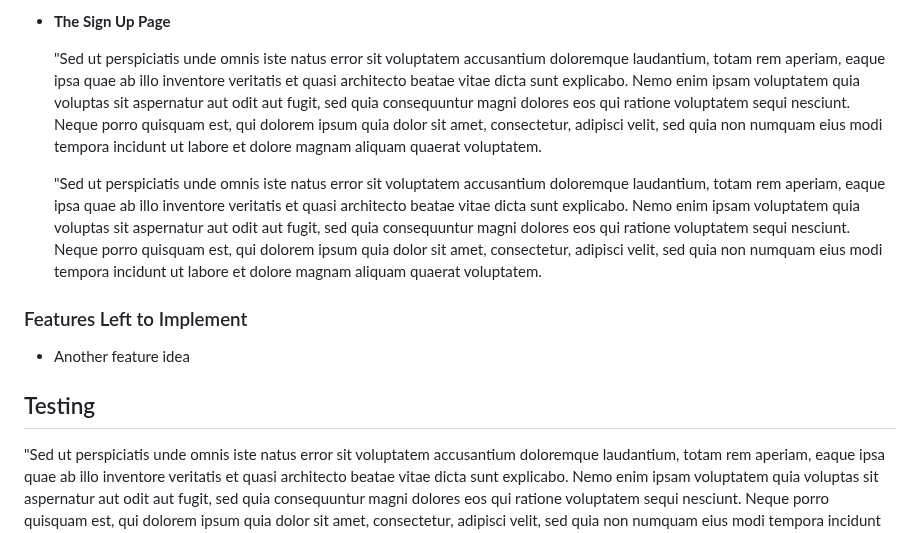
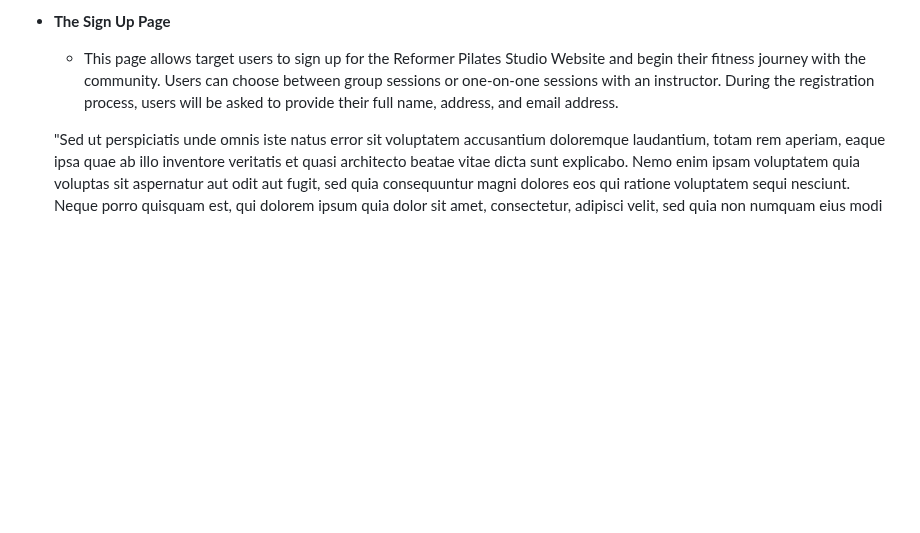
Before and after one commit to IsaHu-dev/ReformerPilatesStudio, a Markdown page: README.md, the part around the change. Drawn GitHub-style; blank space fills up the shorter version.

```diff
--- a/README.md
+++ b/README.md
@@ -45,15 +45,9 @@ The Reformer Pilates website is designed with a focus on aesthetics and function
 
 - __The Sign Up Page__
 
-  "Sed ut perspiciatis unde omnis iste natus error sit voluptatem accusantium doloremque laudantium, totam rem aperiam, eaque ipsa quae ab illo inventore veritatis et quasi architecto beatae vitae dicta sunt explicabo. Nemo enim ipsam voluptatem quia voluptas sit aspernatur aut odit aut fugit, sed quia consequuntur magni dolores eos qui ratione voluptatem sequi nesciunt. Neque porro quisquam est, qui dolorem ipsum quia dolor sit amet, consectetur, adipisci velit, sed quia non numquam eius modi tempora incidunt ut labore et dolore magnam aliquam quaerat voluptatem.
+  - This page allows target users to sign up for the Reformer Pilates Studio Website and begin their fitness journey with the community. Users can choose between group sessions or one-on-one sessions with an instructor. During the registration process, users
+    will be asked to provide their full name, address, and email address.
 
-  "Sed ut perspiciatis unde omnis iste natus error sit voluptatem accusantium doloremque laudantium, totam rem aperiam, eaque ipsa quae ab illo inventore veritatis et quasi architecto beatae vitae dicta sunt explicabo. Nemo enim ipsam voluptatem quia voluptas sit aspernatur aut odit aut fugit, sed quia consequuntur magni dolores eos qui ratione voluptatem sequi nesciunt. Neque porro quisquam est, qui dolorem ipsum quia dolor sit amet, consectetur, adipisci velit, sed quia non numquam eius modi tempora incidunt ut labore et dolore magnam aliquam quaerat voluptatem.
-
-### Features Left to Implement
-
-- Another feature idea
-
-## Testing
 
   "Sed ut perspiciatis unde omnis iste natus error sit voluptatem accusantium doloremque laudantium, totam rem aperiam, eaque ipsa quae ab illo inventore veritatis et quasi architecto beatae vitae dicta sunt explicabo. Nemo enim ipsam voluptatem quia voluptas sit aspernatur aut odit aut fugit, sed quia consequuntur magni dolores eos qui ratione voluptatem sequi nesciunt. Neque porro quisquam est, qui dolorem ipsum quia dolor sit amet, consectetur, adipisci velit, sed quia non numquam eius modi tempora incidunt ut labore et dolore magnam aliquam quaerat voluptatem.
 
```
